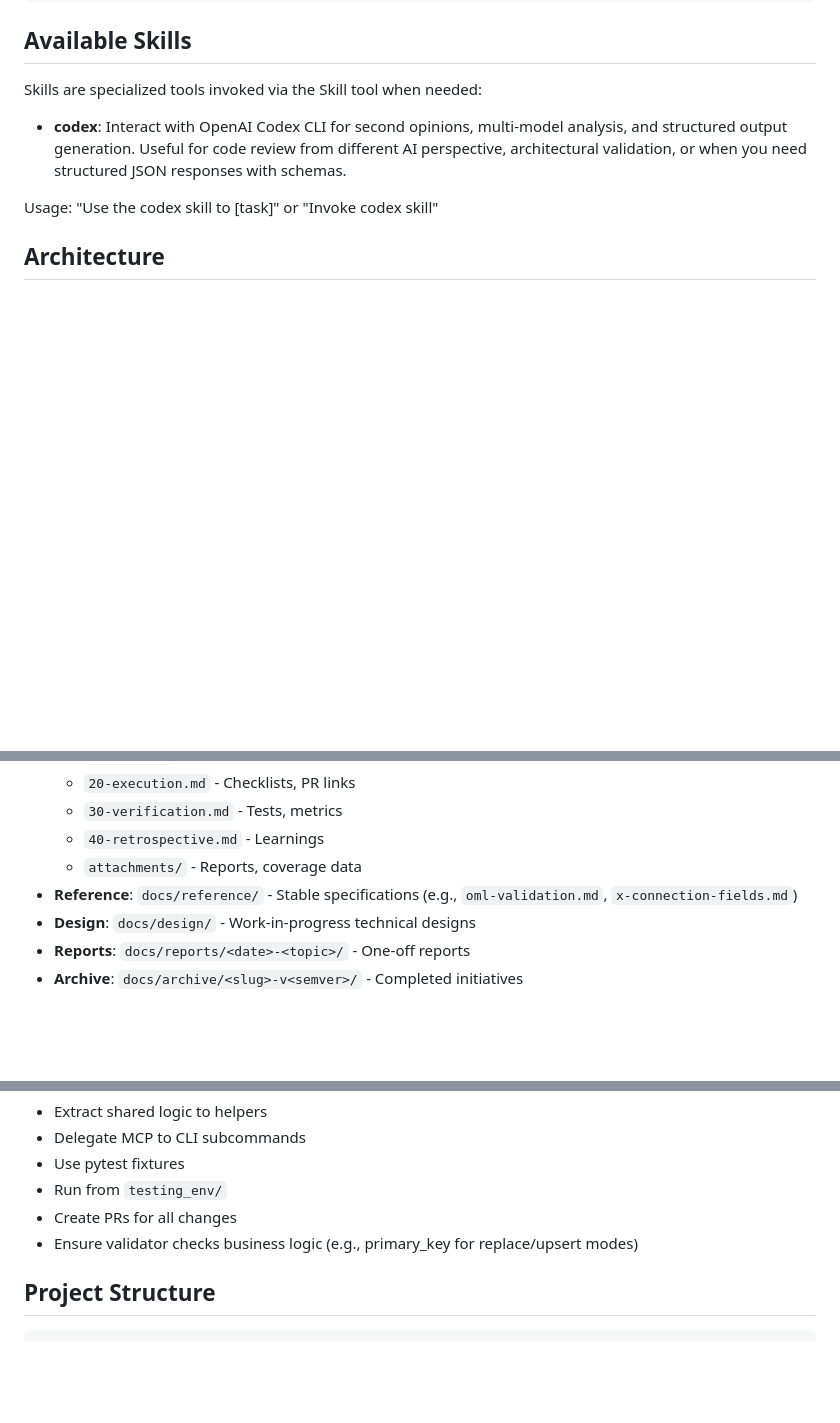
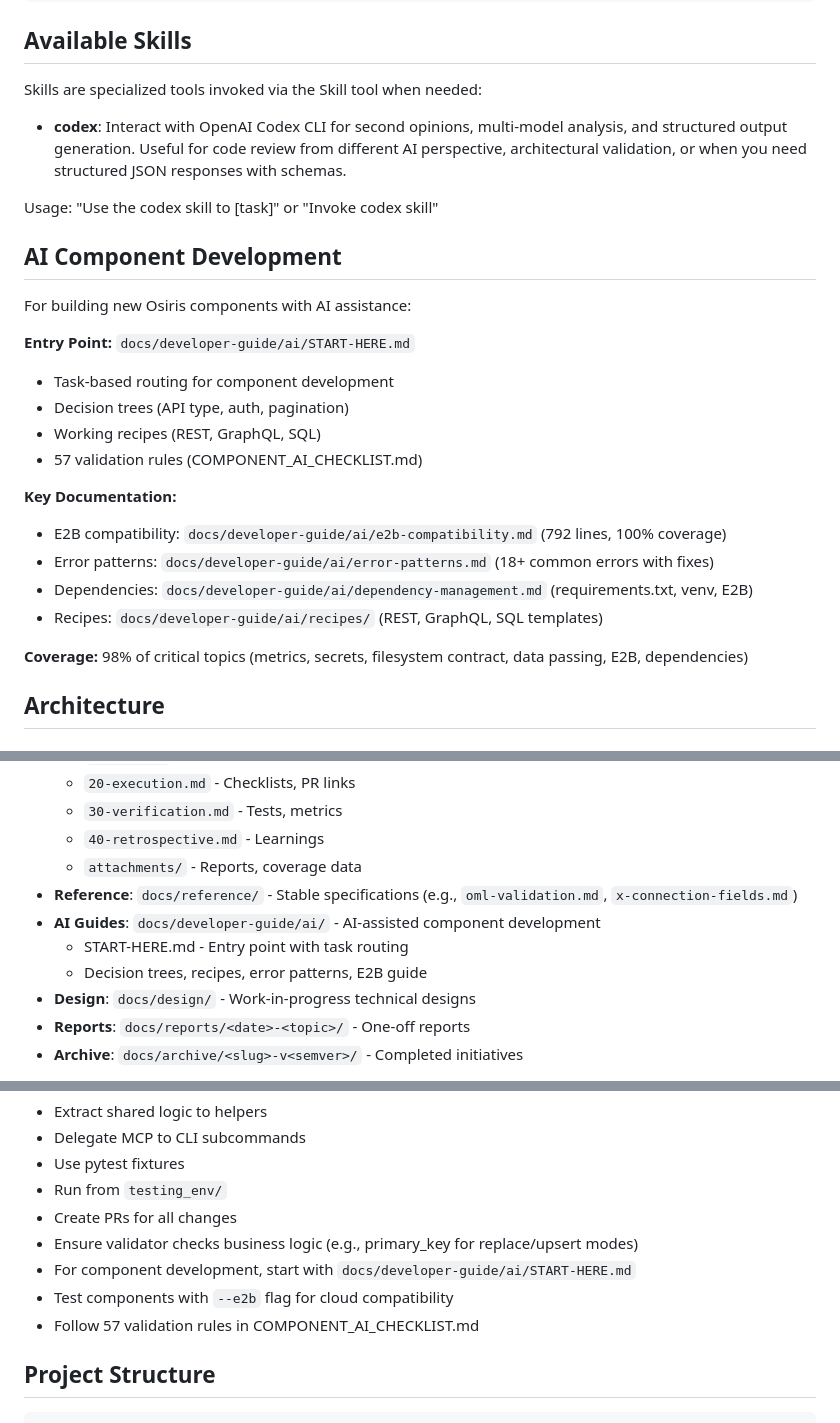
Before and after one commit to keboola/osiris, a Markdown page: CLAUDE.md, 3 parts joined by grey strips. Rendered like a GitHub page; blank space fills up the shorter version.

Commit message:
memory update

```diff
--- a/CLAUDE.md
+++ b/CLAUDE.md
@@ -65,6 +65,24 @@ Skills are specialized tools invoked via the Skill tool when needed:
 - **codex**: Interact with OpenAI Codex CLI for second opinions, multi-model analysis, and structured output generation. Useful for code review from different AI perspective, architectural validation, or when you need structured JSON responses with schemas.
 
 Usage: "Use the codex skill to [task]" or "Invoke codex skill"
+
+## AI Component Development
+
+For building new Osiris components with AI assistance:
+
+**Entry Point:** `docs/developer-guide/ai/START-HERE.md`
+- Task-based routing for component development
+- Decision trees (API type, auth, pagination)
+- Working recipes (REST, GraphQL, SQL)
+- 57 validation rules (COMPONENT_AI_CHECKLIST.md)
+
+**Key Documentation:**
+- E2B compatibility: `docs/developer-guide/ai/e2b-compatibility.md` (792 lines, 100% coverage)
+- Error patterns: `docs/developer-guide/ai/error-patterns.md` (18+ common errors with fixes)
+- Dependencies: `docs/developer-guide/ai/dependency-management.md` (requirements.txt, venv, E2B)
+- Recipes: `docs/developer-guide/ai/recipes/` (REST, GraphQL, SQL templates)
+
+**Coverage:** 98% of critical topics (metrics, secrets, filesystem contract, data passing, E2B, dependencies)
 
 ## Architecture
 
@@ -184,6 +202,9 @@ Key suppression codes:
   - `40-retrospective.md` - Learnings
   - `attachments/` - Reports, coverage data
 - **Reference**: `docs/reference/` - Stable specifications (e.g., `oml-validation.md`, `x-connection-fields.md`)
+- **AI Guides**: `docs/developer-guide/ai/` - AI-assisted component development
+  - START-HERE.md - Entry point with task routing
+  - Decision trees, recipes, error patterns, E2B guide
 - **Design**: `docs/design/` - Work-in-progress technical designs
 - **Reports**: `docs/reports/<date>-<topic>/` - One-off reports
 - **Archive**: `docs/archive/<slug>-v<semver>/` - Completed initiatives
@@ -243,6 +264,9 @@ MYSQL_PASSWORD="value" osiris run ... # Option 3: Inline
 - Run from `testing_env/`
 - Create PRs for all changes
 - Ensure validator checks business logic (e.g., primary_key for replace/upsert modes)
+- For component development, start with `docs/developer-guide/ai/START-HERE.md`
+- Test components with `--e2b` flag for cloud compatibility
+- Follow 57 validation rules in COMPONENT_AI_CHECKLIST.md
 
 ## Project Structure
 
```
